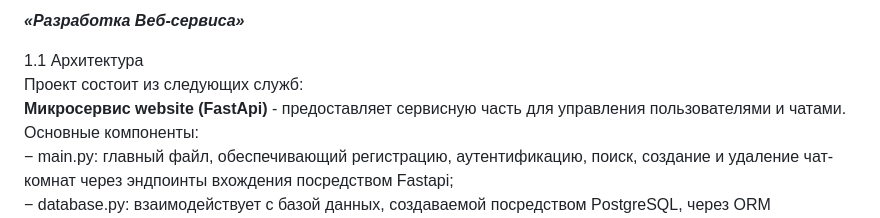
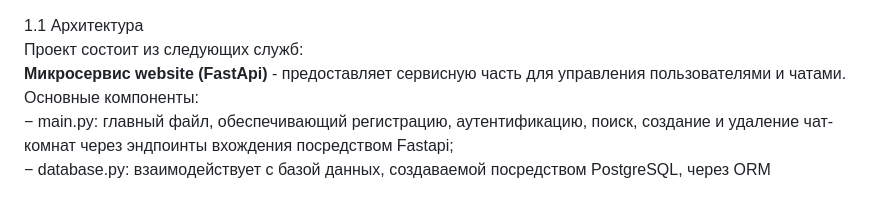
Before and after one commit to shcherbakuska/online_chat, a Markdown page: README.md, the part around the change. GitHub-like rendering.

```diff
--- a/README.md
+++ b/README.md
@@ -1,5 +1,3 @@
-_**«Разработка Веб-сервиса»**_
-
 1.1 Архитектура
 Проект состоит из следующих служб:
 **Микросервис website (FastApi)** - предоставляет сервисную часть для управления пользователями и чатами. Основные компоненты:
```
